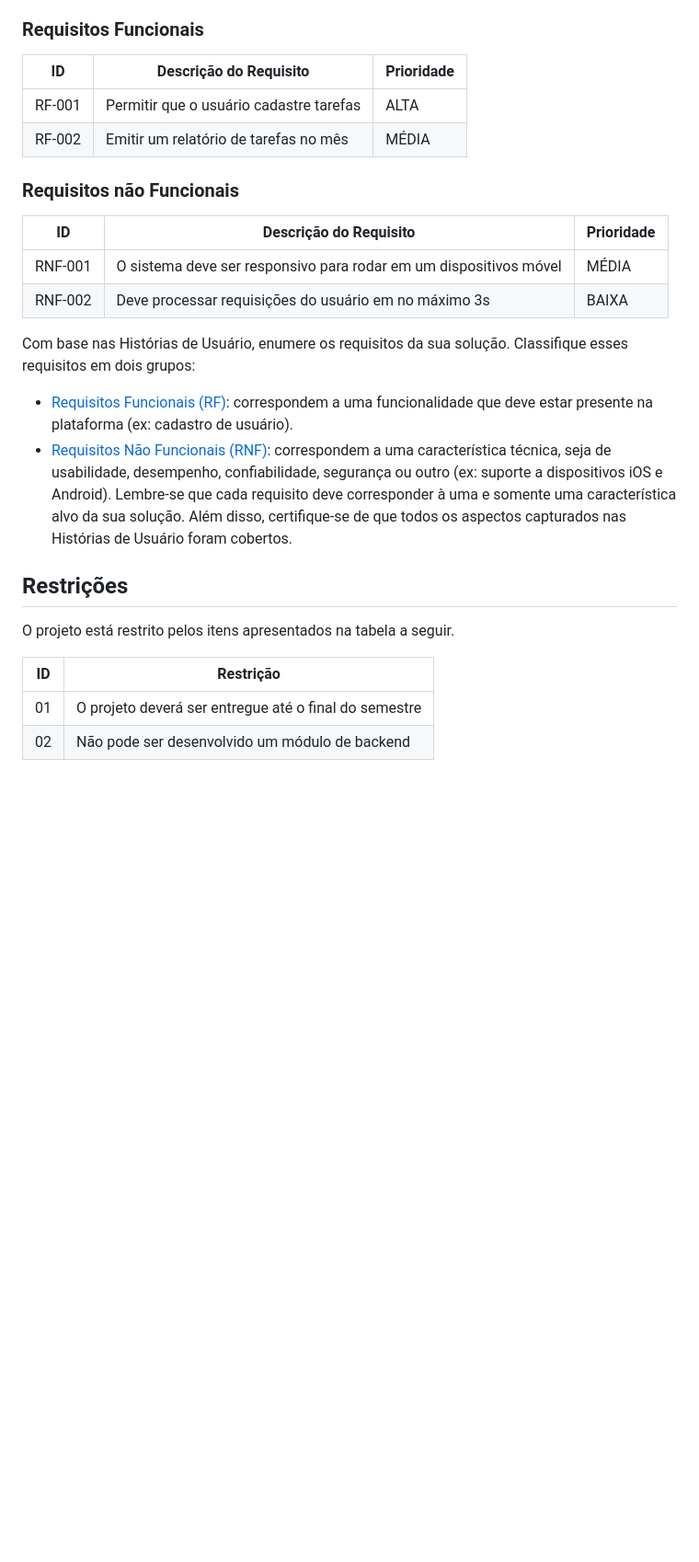
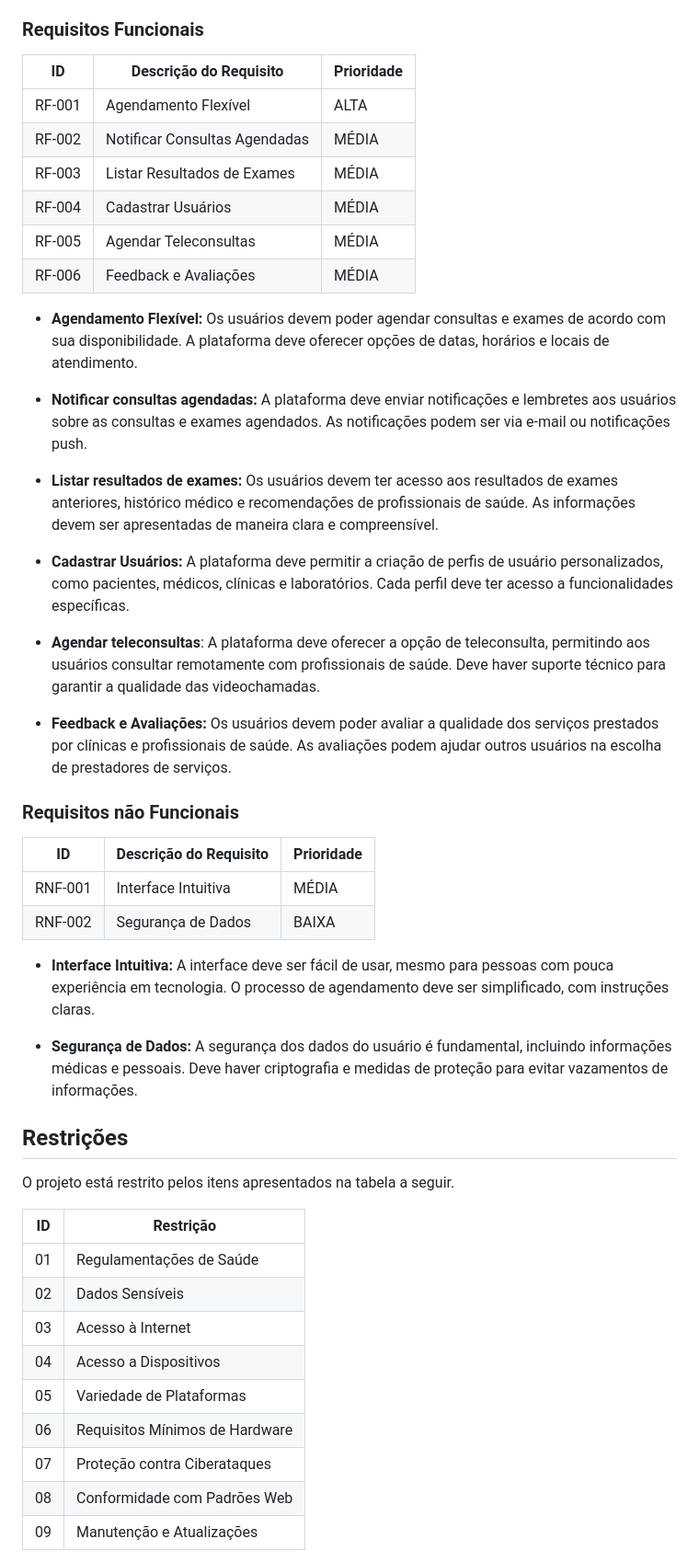
Before and after one commit to ICEI-PUC-Minas-PMV-ADS/pmv-ads-2023-2-e2-proj-int-t7-medcenter, a Markdown page: docs/02-Especificação do Projeto.md, the part around one of its changes. Shown at 92% size. Rendered like a GitHub page; blank space fills up the shorter version.

```diff
--- a/docs/02-Especificação do Projeto.md
+++ b/docs/02-Especificação do Projeto.md
@@ -46,32 +92,37 @@ As tabelas que se seguem apresentam os requisitos funcionais e não funcionais q
 
 ### Requisitos Funcionais
 
-|ID    | Descrição do Requisito  | Prioridade |
-|------|-----------------------------------------|----|
-|RF-001| Permitir que o usuário cadastre tarefas | ALTA |
-|RF-002| Emitir um relatório de tarefas no mês   | MÉDIA |
+|ID     | Descrição do Requisito  | Prioridade |
+|-------|-----------------------------------------|----|
+| RF-001 | Agendamento Flexível | ALTA |
+| RF-002 | Notificar Consultas Agendadas | MÉDIA |
+| RF-003 | Listar Resultados de Exames | MÉDIA |
+| RF-004 | Cadastrar Usuários | MÉDIA |
+| RF-005 | Agendar Teleconsultas | MÉDIA |
+| RF-006 | Feedback e Avaliações | MÉDIA |
+
+- **Agendamento Flexível:** Os usuários devem poder agendar consultas e exames de acordo com sua disponibilidade. A plataforma deve oferecer opções de datas, horários e locais de atendimento.
+
+- **Notificar consultas agendadas:** A plataforma deve enviar notificações e lembretes aos usuários sobre as consultas e exames agendados. As notificações podem ser via e-mail ou notificações push.
+
+- **Listar resultados de exames:** Os usuários devem ter acesso aos resultados de exames anteriores, histórico médico e recomendações de profissionais de saúde. As informações devem ser apresentadas de maneira clara e compreensível.
+
+- **Cadastrar Usuários:** A plataforma deve permitir a criação de perfis de usuário personalizados, como pacientes, médicos, clínicas e laboratórios. Cada perfil deve ter acesso a funcionalidades específicas.
+
+- **Agendar teleconsultas**: A plataforma deve oferecer a opção de teleconsulta, permitindo aos usuários consultar remotamente com profissionais de saúde. Deve haver suporte técnico para garantir a qualidade das videochamadas.
+
+- **Feedback e Avaliações:** Os usuários devem poder avaliar a qualidade dos serviços prestados por clínicas e profissionais de saúde. As avaliações podem ajudar outros usuários na escolha de prestadores de serviços.
 
 ### Requisitos não Funcionais
 
 |ID     | Descrição do Requisito  |Prioridade |
 |-------|-------------------------|----|
-|RNF-001| O sistema deve ser responsivo para rodar em um dispositivos móvel | MÉDIA |
-|RNF-002| Deve processar requisições do usuário em no máximo 3s |  BAIXA |
+|RNF-001| Interface Intuitiva | MÉDIA |
+|RNF-002| Segurança de Dados | BAIXA |
 
-Com base nas Histórias de Usuário, enumere os requisitos da sua solução. Classifique esses requisitos em dois grupos:
+- **Interface Intuitiva:** A interface deve ser fácil de usar, mesmo para pessoas com pouca experiência em tecnologia. O processo de agendamento deve ser simplificado, com instruções claras.
 
-- [Requisitos Funcionais
- (RF)](https://pt.wikipedia.org/wiki/Requisito_funcional):
- correspondem a uma funcionalidade que deve estar presente na
-  plataforma (ex: cadastro de usuário).
-- [Requisitos Não Funcionais
-  (RNF)](https://pt.wikipedia.org/wiki/Requisito_n%C3%A3o_funcional):
-  correspondem a uma característica técnica, seja de usabilidade,
-  desempenho, confiabilidade, segurança ou outro (ex: suporte a
-  dispositivos iOS e Android).
-Lembre-se que cada requisito deve corresponder à uma e somente uma
-característica alvo da sua solução. Além disso, certifique-se de que
-todos os aspectos capturados nas Histórias de Usuário foram cobertos.
+- **Segurança de Dados:** A segurança dos dados do usuário é fundamental, incluindo informações médicas e pessoais. Deve haver criptografia e medidas de proteção para evitar vazamentos de informações.
 
 ## Restrições
 
@@ -79,6 +130,13 @@ O projeto está restrito pelos itens apresentados na tabela a seguir.
 
 |ID| Restrição                                             |
 |--|-------------------------------------------------------|
-|01| O projeto deverá ser entregue até o final do semestre |
-|02| Não pode ser desenvolvido um módulo de backend        |
+|01| Regulamentações de Saúde                              |
+|02| Dados Sensíveis                                       |
+|03| Acesso à Internet                                     |
+|04| Acesso a Dispositivos                                 |
+|05| Variedade de Plataformas                              |
+|06| Requisitos Mínimos de Hardware                        |
+|07| Proteção contra Ciberataques                          |
+|08| Conformidade com Padrões Web                          |
+|09| Manutenção e Atualizações                             |
 
```
Also changed, not shown: other parts of docs/02-Especificação do Projeto.md (+75 -26 lines).
